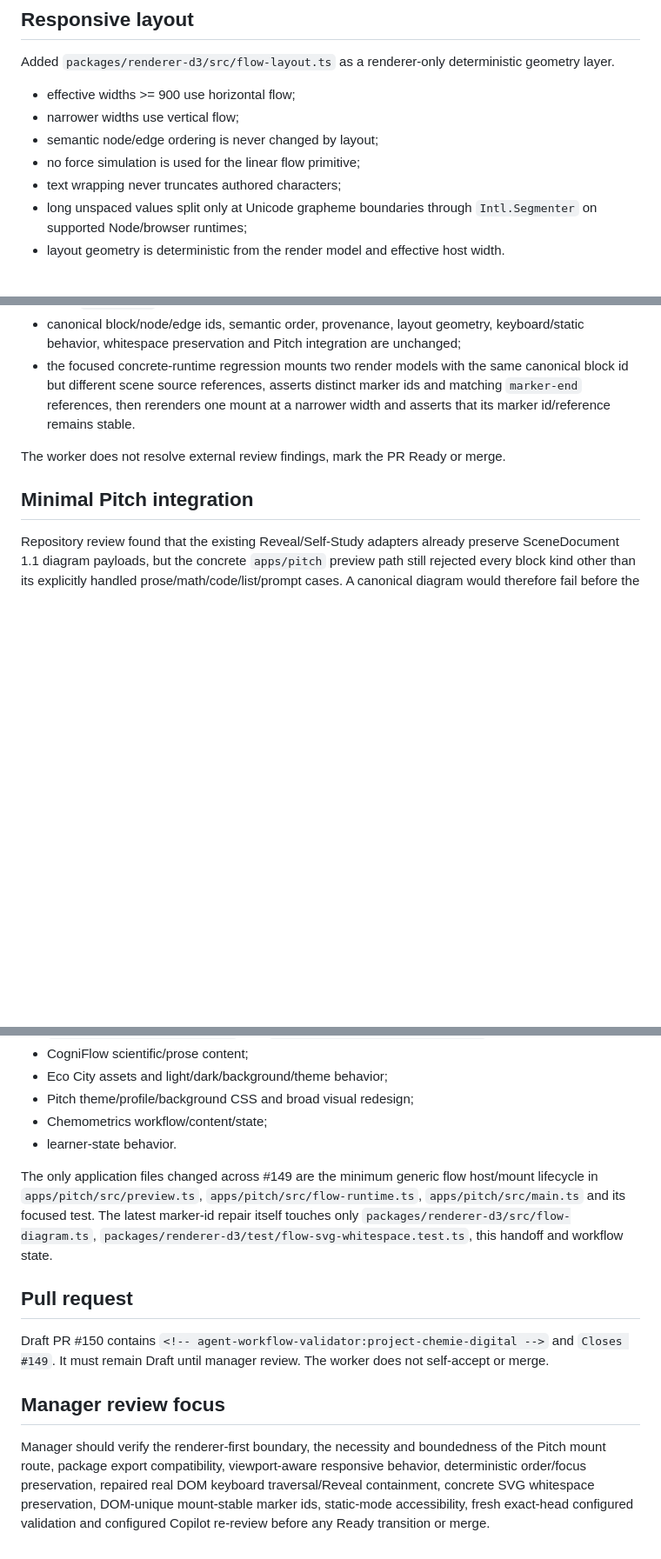
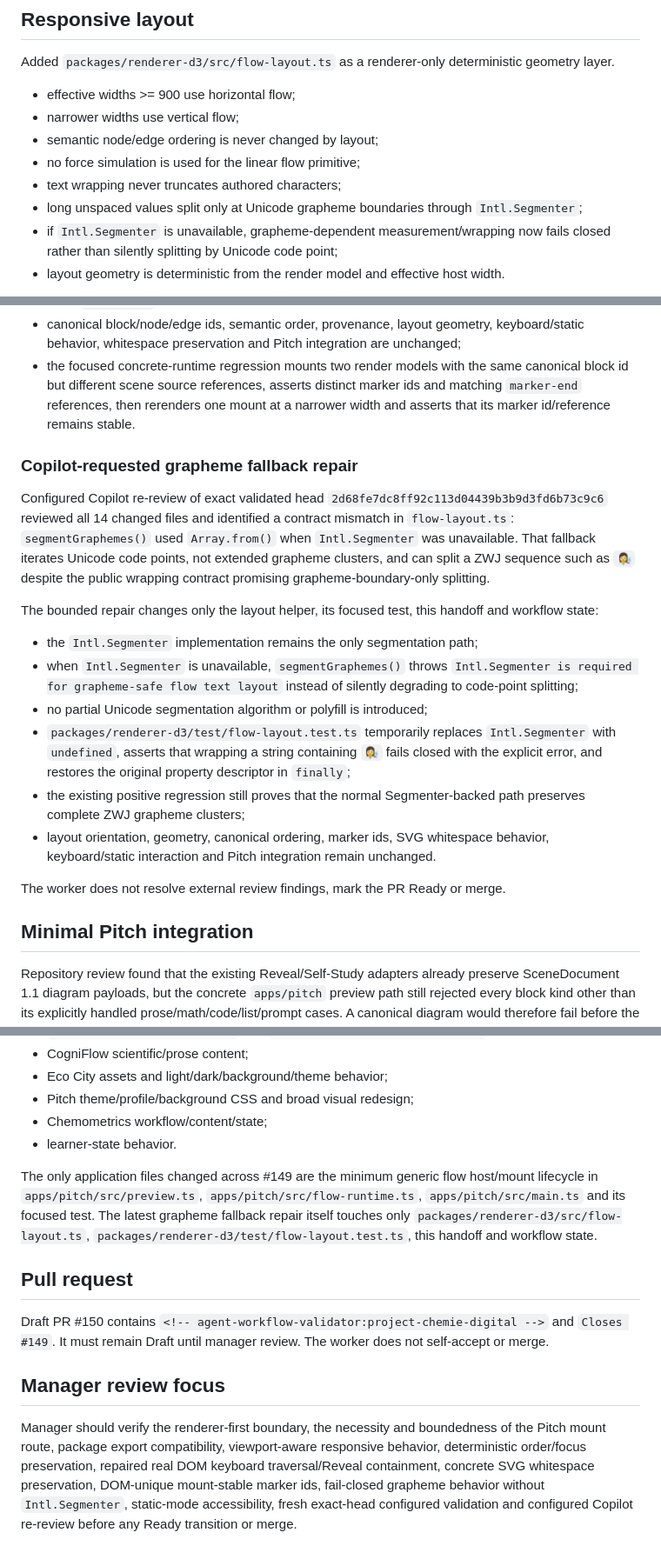
Before and after one commit to GeRe87/project-chemie-digital, a Markdown page: .agents/handoffs/issue-149-d3-flow-renderer.md, 3 parts joined by grey strips. Shown at 87% size. Drawn GitHub-style; blank space fills up the shorter version.

Commit message:
Document #149 grapheme fallback repair

```diff
--- a/.agents/handoffs/issue-149-d3-flow-renderer.md
+++ b/.agents/handoffs/issue-149-d3-flow-renderer.md
@@ -34,7 +34,8 @@ Added `packages/renderer-d3/src/flow-layout.ts` as a renderer-only deterministic
 - semantic node/edge ordering is never changed by layout;
 - no force simulation is used for the linear flow primitive;
 - text wrapping never truncates authored characters;
-- long unspaced values split only at Unicode grapheme boundaries through `Intl.Segmenter` on supported Node/browser runtimes;
+- long unspaced values split only at Unicode grapheme boundaries through `Intl.Segmenter`;
+- if `Intl.Segmenter` is unavailable, grapheme-dependent measurement/wrapping now fails closed rather than silently splitting by Unicode code point;
 - layout geometry is deterministic from the render model and effective host width.
 
 The browser runtime resolves the effective width as the narrower usable value of the renderer host and current viewport. This is important for Reveal, whose internal presentation host can remain 1440 px wide while the browser viewport is substantially narrower because the deck is transformed/scaled. The renderer therefore still switches to the vertical mobile layout in that case.
@@ -109,6 +110,19 @@ The bounded repair remains entirely inside renderer-d3:
 - canonical block/node/edge ids, semantic order, provenance, layout geometry, keyboard/static behavior, whitespace preservation and Pitch integration are unchanged;
 - the focused concrete-runtime regression mounts two render models with the same canonical block id but different scene source references, asserts distinct marker ids and matching `marker-end` references, then rerenders one mount at a narrower width and asserts that its marker id/reference remains stable.
 
+### Copilot-requested grapheme fallback repair
+
+Configured Copilot re-review of exact validated head `2d68fe7dc8ff92c113d04439b3b9d3fd6b73c9c6` reviewed all 14 changed files and identified a contract mismatch in `flow-layout.ts`: `segmentGraphemes()` used `Array.from()` when `Intl.Segmenter` was unavailable. That fallback iterates Unicode code points, not extended grapheme clusters, and can split a ZWJ sequence such as `👩‍🔬` despite the public wrapping contract promising grapheme-boundary-only splitting.
+
+The bounded repair changes only the layout helper, its focused test, this handoff and workflow state:
+
+- the `Intl.Segmenter` implementation remains the only segmentation path;
+- when `Intl.Segmenter` is unavailable, `segmentGraphemes()` throws `Intl.Segmenter is required for grapheme-safe flow text layout` instead of silently degrading to code-point splitting;
+- no partial Unicode segmentation algorithm or polyfill is introduced;
+- `packages/renderer-d3/test/flow-layout.test.ts` temporarily replaces `Intl.Segmenter` with `undefined`, asserts that wrapping a string containing `👩‍🔬` fails closed with the explicit error, and restores the original property descriptor in `finally`;
+- the existing positive regression still proves that the normal Segmenter-backed path preserves complete ZWJ grapheme clusters;
+- layout orientation, geometry, canonical ordering, marker ids, SVG whitespace behavior, keyboard/static interaction and Pitch integration remain unchanged.
+
 The worker does not resolve external review findings, mark the PR Ready or merge.
 
 ## Minimal Pitch integration
@@ -176,7 +191,7 @@ No local execution pass is claimed from this connector repair turn.
 - Chemometrics workflow/content/state;
 - learner-state behavior.
 
-The only application files changed across #149 are the minimum generic flow host/mount lifecycle in `apps/pitch/src/preview.ts`, `apps/pitch/src/flow-runtime.ts`, `apps/pitch/src/main.ts` and its focused test. The latest marker-id repair itself touches only `packages/renderer-d3/src/flow-diagram.ts`, `packages/renderer-d3/test/flow-svg-whitespace.test.ts`, this handoff and workflow state.
+The only application files changed across #149 are the minimum generic flow host/mount lifecycle in `apps/pitch/src/preview.ts`, `apps/pitch/src/flow-runtime.ts`, `apps/pitch/src/main.ts` and its focused test. The latest grapheme fallback repair itself touches only `packages/renderer-d3/src/flow-layout.ts`, `packages/renderer-d3/test/flow-layout.test.ts`, this handoff and workflow state.
 
 ## Pull request
 
@@ -184,4 +199,4 @@ Draft PR #150 contains `<!-- agent-workflow-validator:project-chemie-digital -->
 
 ## Manager review focus
 
-Manager should verify the renderer-first boundary, the necessity and boundedness of the Pitch mount route, package export compatibility, viewport-aware responsive behavior, deterministic order/focus preservation, repaired real DOM keyboard traversal/Reveal containment, concrete SVG whitespace preservation, DOM-unique mount-stable marker ids, static-mode accessibility, fresh exact-head configured validation and configured Copilot re-review before any Ready transition or merge.
+Manager should verify the renderer-first boundary, the necessity and boundedness of the Pitch mount route, package export compatibility, viewport-aware responsive behavior, deterministic order/focus preservation, repaired real DOM keyboard traversal/Reveal containment, concrete SVG whitespace preservation, DOM-unique mount-stable marker ids, fail-closed grapheme behavior without `Intl.Segmenter`, static-mode accessibility, fresh exact-head configured validation and configured Copilot re-review before any Ready transition or merge.
```
Also changed, not shown: other parts of .agents/handoffs/issue-149-d3-flow-renderer.md (+3 -2 lines).
